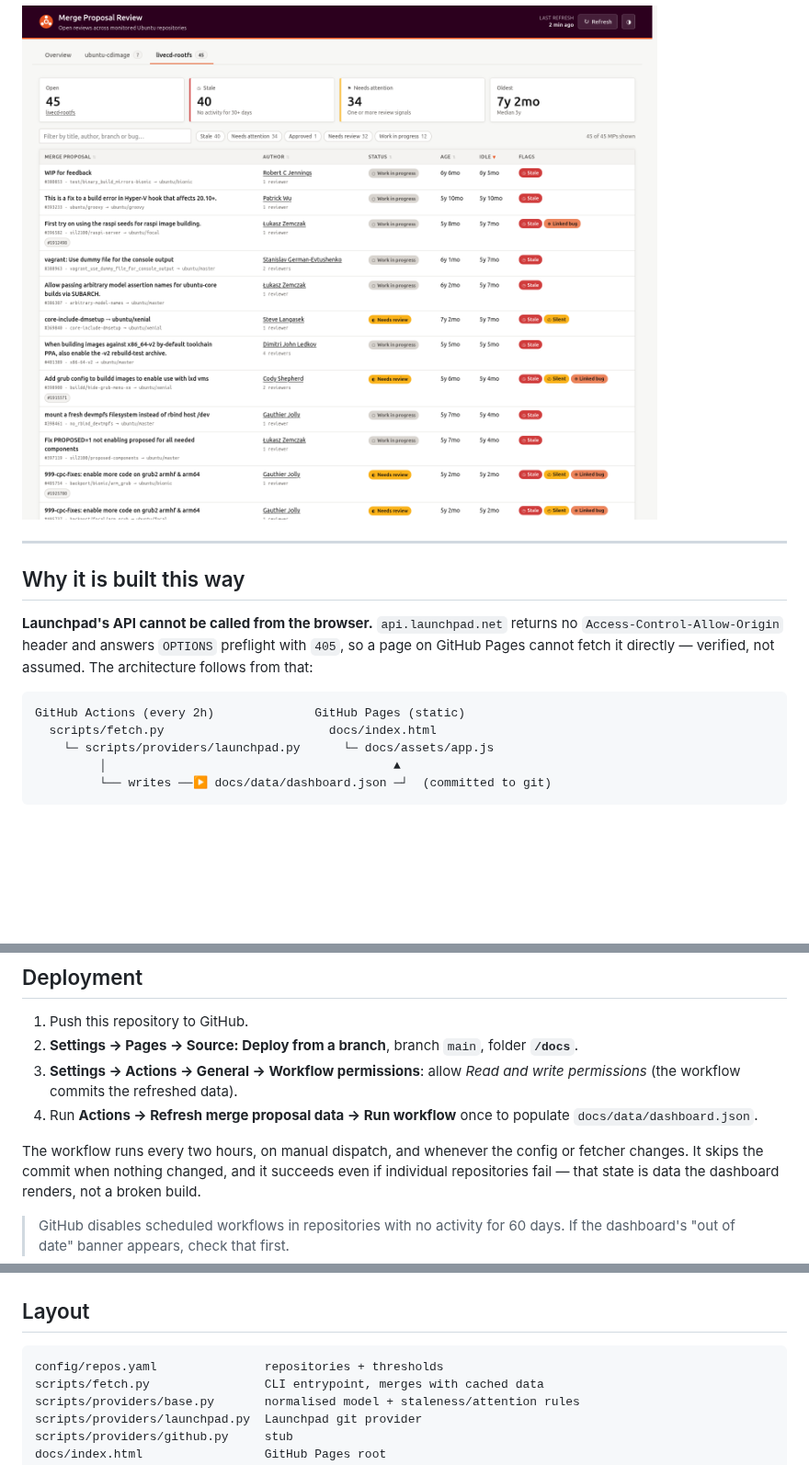
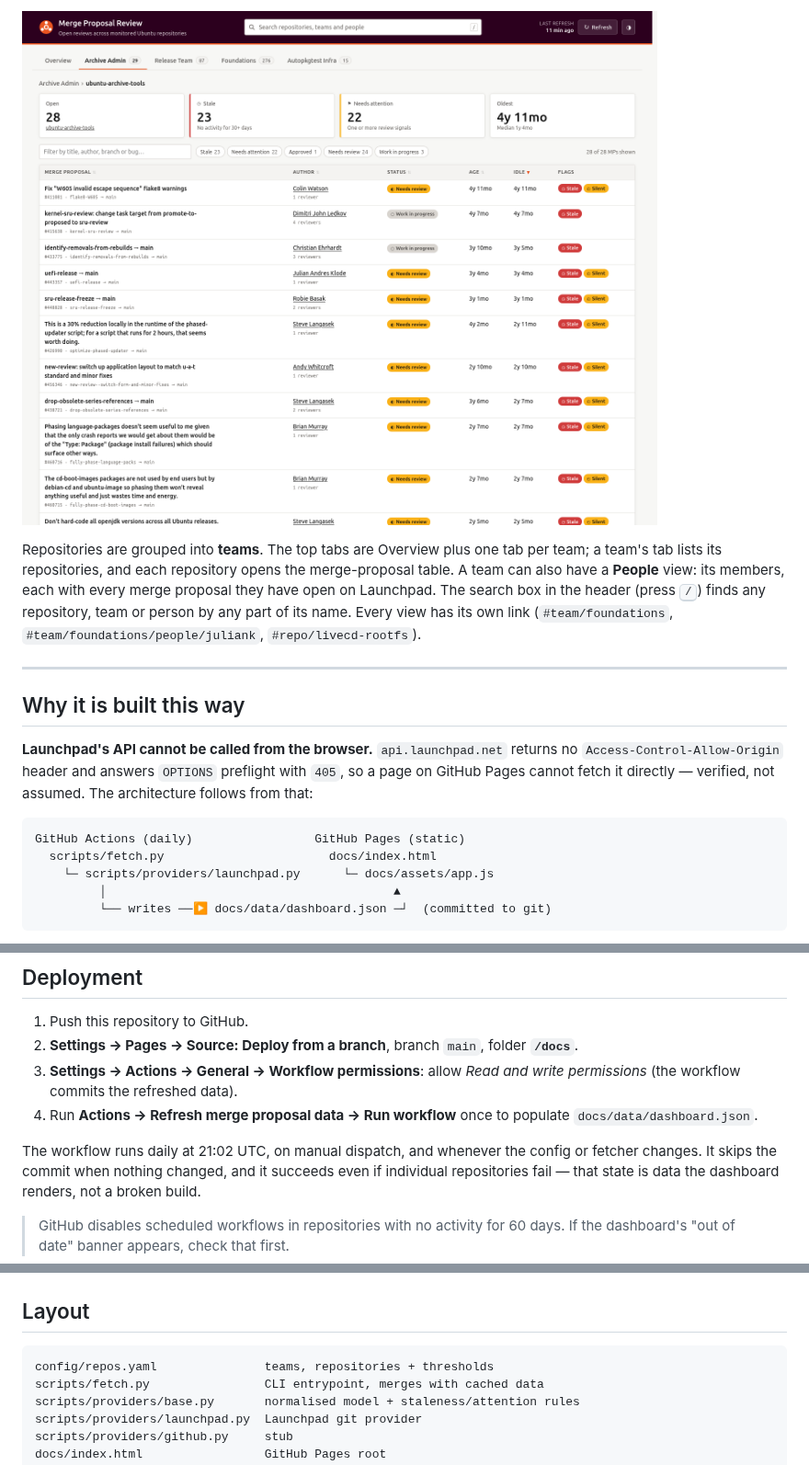
Before and after one commit to utkarsh2102/auto-mp-reviewer, a Markdown page: README.md, 3 parts joined by grey strips. Shown at 92% size. Rendered like a GitHub page; pictures changed too: docs/assets/screenshot-project.png; folded sections open; blank space fills up the shorter version.

````diff
--- a/README.md
+++ b/README.md
@@ -11,6 +15,14 @@ who owns it. Hosted on GitHub Pages, refreshed by GitHub Actions.
 ![A sortable, filterable table of merge proposals with status, author, age, idle time and flags](docs/assets/screenshot-project.png)
 
 </details>
+
+Repositories are grouped into **teams**. The top tabs are Overview plus one tab
+per team; a team's tab lists its repositories, and each repository opens the
+merge-proposal table. A team can also have a **People** view: its members, each
+with every merge proposal they have open on Launchpad. The search box in the
+header (press <kbd>/</kbd>) finds any repository, team or person by any part of
+its name. Every view has its own link (`#team/foundations`,
+`#team/foundations/people/juliank`, `#repo/livecd-rootfs`).
 
 ---
 
@@ -22,7 +34,7 @@ with `405`, so a page on GitHub Pages cannot fetch it directly — verified, not
 assumed. The architecture follows from that:
 
 ```
-GitHub Actions (every 2h)              GitHub Pages (static)
+GitHub Actions (daily)                 GitHub Pages (static)
   scripts/fetch.py                       docs/index.html
     └─ scripts/providers/launchpad.py      └─ docs/assets/app.js
          │                                        ▲
@@ -138,7 +205,7 @@ touched is on its way to being.
 4. Run **Actions → Refresh merge proposal data → Run workflow** once to populate
    `docs/data/dashboard.json`.
 
-The workflow runs every two hours, on manual dispatch, and whenever the config
+The workflow runs daily at 21:02 UTC, on manual dispatch, and whenever the config
 or fetcher changes. It skips the commit when nothing changed, and it succeeds
 even if individual repositories fail — that state is data the dashboard renders,
 not a broken build.
@@ -205,7 +272,7 @@ field — not reshaping the data model.
 ## Layout
 
 ```
-config/repos.yaml               repositories + thresholds
+config/repos.yaml               teams, repositories + thresholds
 scripts/fetch.py                CLI entrypoint, merges with cached data
 scripts/providers/base.py       normalised model + staleness/attention rules
 scripts/providers/launchpad.py  Launchpad git provider
````
Also changed, not shown: other parts of README.md (+69 -10 lines), docs/assets/screenshot-overview.png, docs/assets/screenshot-people.png (added), docs/assets/screenshot-team.png (added).
